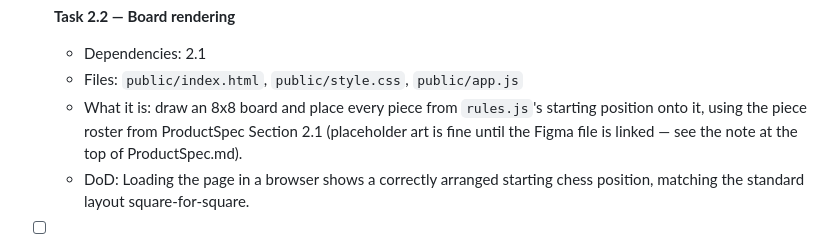
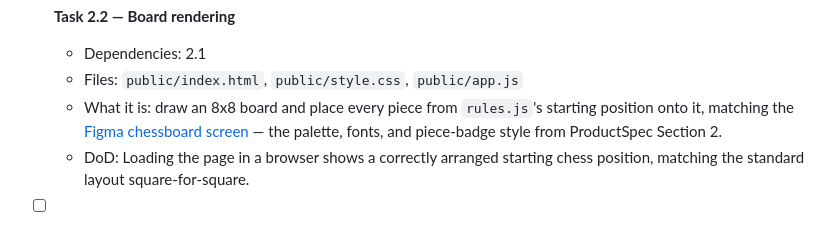
Before and after one commit to amoskow11/royal-combat-andrew-moskow, a Markdown page: FEATUREROADMAP_workplan.md, the part around the change. GitHub-like rendering.

```diff
--- a/FEATUREROADMAP_workplan.md
+++ b/FEATUREROADMAP_workplan.md
@@ -110,8 +110,8 @@ proving the whole Cloudflare Workers pipeline works before anything else is laye
   - Dependencies: 2.1
   - Files: `public/index.html`, `public/style.css`, `public/app.js`
   - What it is: draw an 8x8 board and place every piece from `rules.js`'s starting position onto
-    it, using the piece roster from ProductSpec Section 2.1 (placeholder art is fine until the
-    Figma file is linked — see the note at the top of ProductSpec.md).
+    it, matching the [Figma chessboard screen](https://www.figma.com/design/h7v79c5tiUfKjuA9KBuEZq)
+    — the palette, fonts, and piece-badge style from ProductSpec Section 2.
   - DoD: Loading the page in a browser shows a correctly arranged starting chess position, matching
     the standard layout square-for-square.
 
```
Also changed, not shown: ProductSpec.md (+25 -5 lines).
